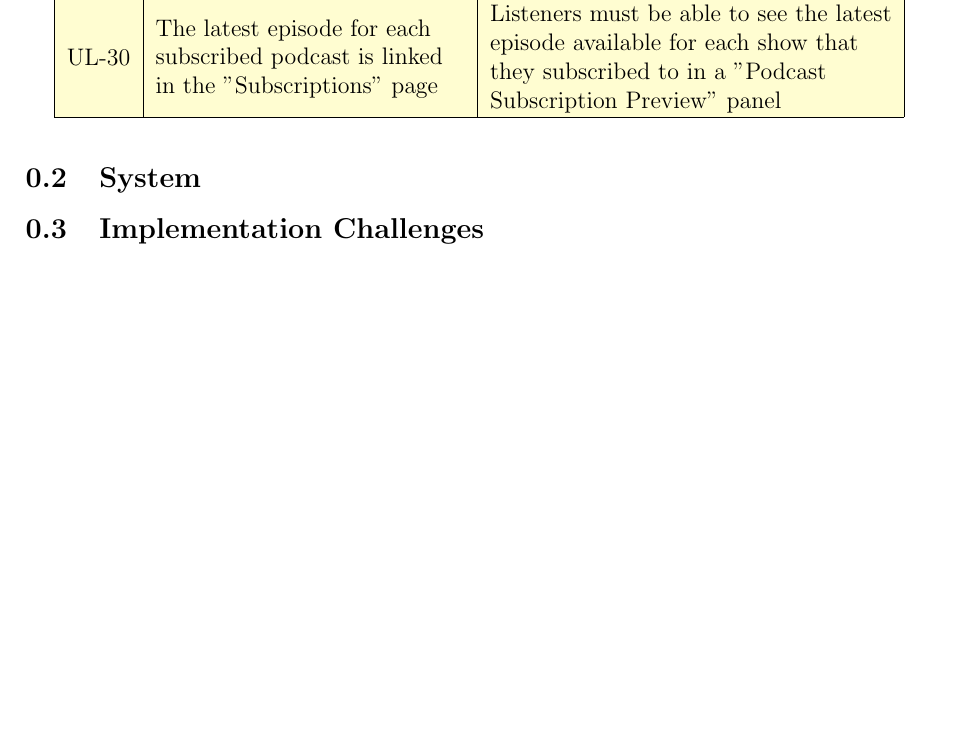
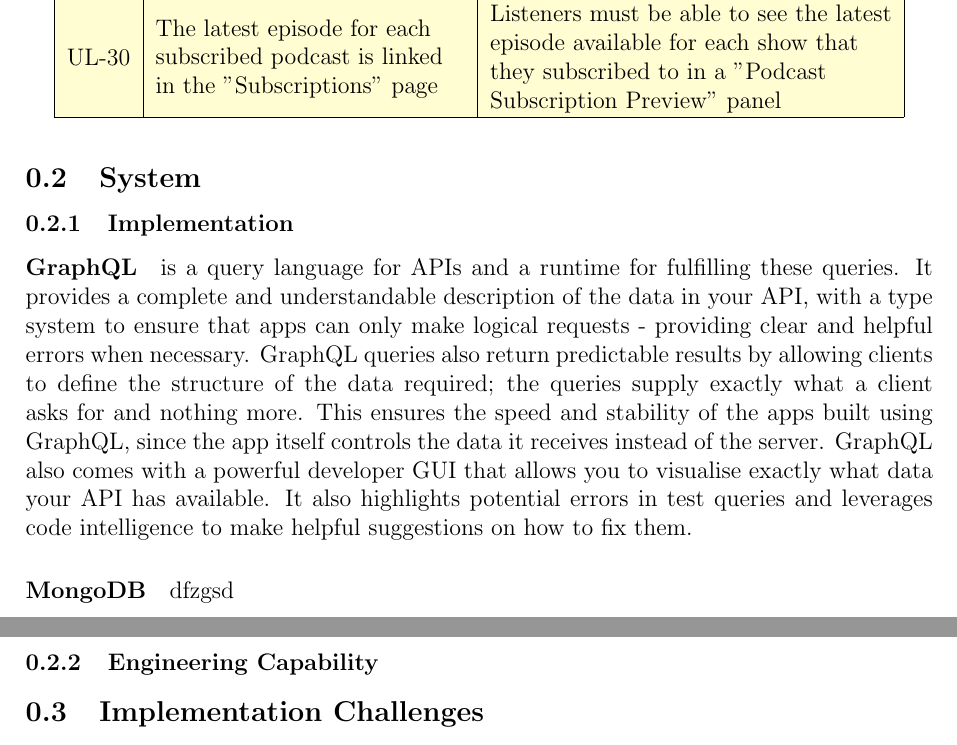
Before and after one commit to Kevinwochan/Ultracast, a LaTeX document (docs/report/sections/functionalities_and_implementation_challenges.tex): part of page 3 of 4 before the commit and two parts of pages 3 and 4 of 5 after it, the two joined at a grey line, cut so that both start at the same text, the shorter picture padded with empty space. Compiled offline with pdfLaTeX.

Commit message:
Justification of GraphQL done

```diff
--- a/docs/report/sections/functionalities_and_implementation_challenges.tex
+++ b/docs/report/sections/functionalities_and_implementation_challenges.tex
@@ -169,8 +169,16 @@ The subscribe functionalities are described in \cref{tab:func_subscribe} below.
 \subsection{System} \label{ssec:system}
 % Implementation (justify why we’ve chosen GraphQL and MongoDB)
 %  - Copy paste the sales pitch on each of the websites
+\subsubsection{Implementation}
+\paragraph{GraphQL} is a query language for APIs and a runtime for fulfilling these queries. It provides a complete and understandable description of the data in your API, with a type system to ensure that apps can only make logical requests - providing clear and helpful errors when necessary. GraphQL queries also return predictable results by allowing clients to define the structure of the data required; the queries supply exactly what a client asks for and nothing more. This ensures the speed and stability of the apps built using GraphQL, since the app itself controls the data it receives instead of the server. GraphQL also comes with a powerful developer GUI that allows you to visualise exactly what data your API has available. It also highlights potential errors in test queries and leverages code intelligence to make helpful suggestions on how to fix them.
+
+\paragraph{MongoDB} dfzgsd
+
+
+
 % Engingeering capability (reliability, scalability, consistency)
 %  - Google each and figure out how to fit our project to the definition of each
+\subsubsection{Engineering Capability}
 
 \subsection{Implementation Challenges}
 
```
